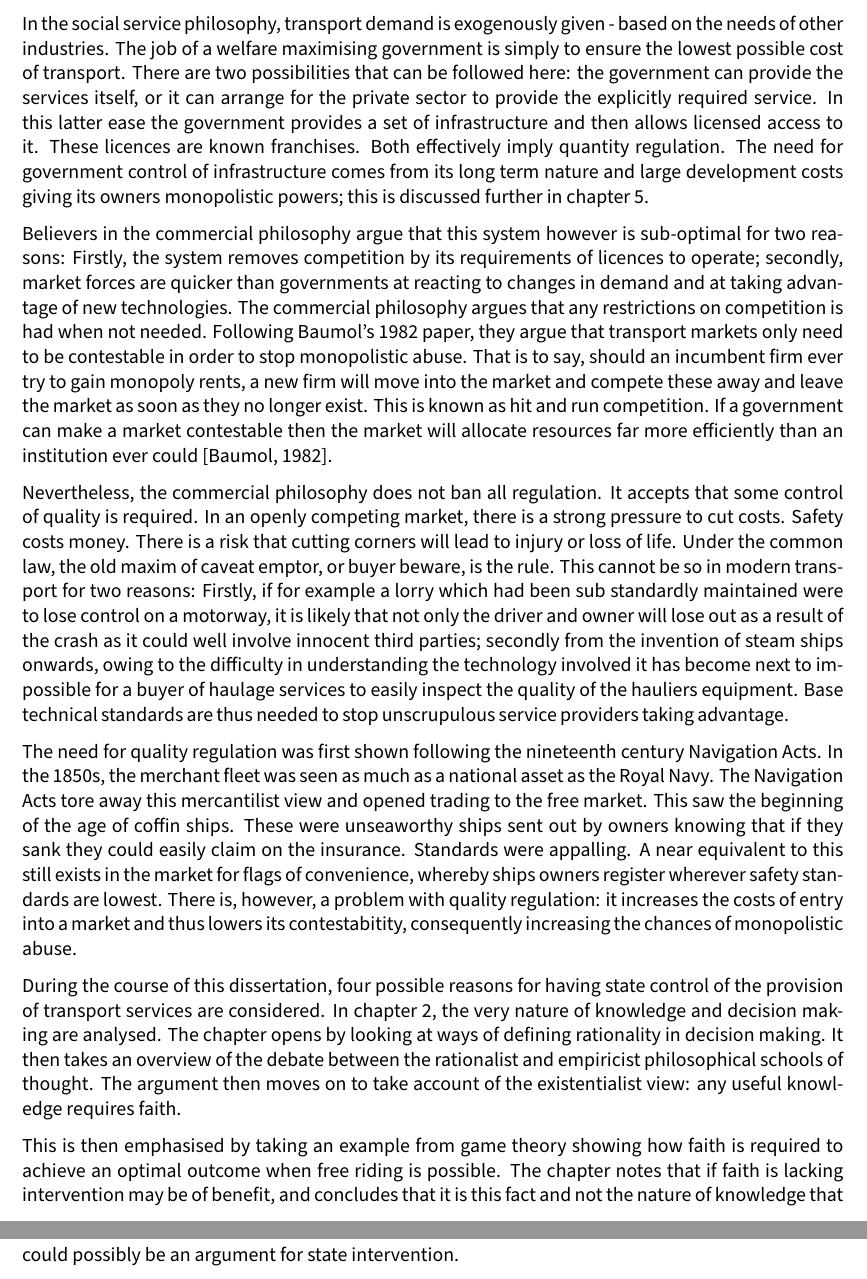
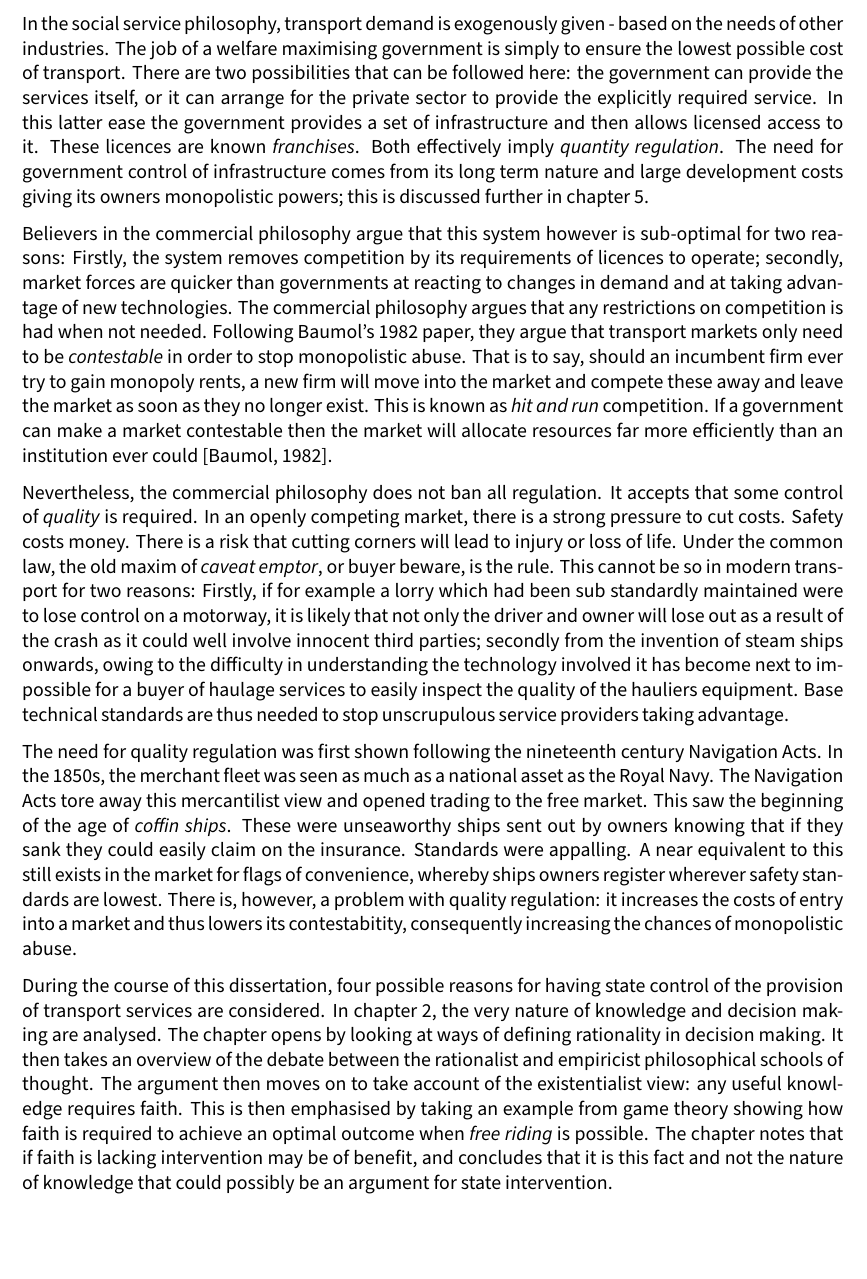
Before and after one commit to garethwebber/commontransportpolicy, a LaTeX thesis (LaTeX/commontransport.tex, which reads LaTeX/chapters/ch01-introduction.tex): two parts of pages 6 and 7 of 36 before the commit and part of page 6 of 36 after it, the two joined at a grey line, cut so that both start at the same text, the shorter picture padded with empty space. Compiled offline with XeLaTeX; a missing font is replaced by an installed copy or a similar font.

Commit message:
Add emphasis

```diff
--- a/LaTeX/chapters/ch01-introduction.tex
+++ b/LaTeX/chapters/ch01-introduction.tex
@@ -12,19 +12,17 @@ The desire of this dissertation is to ascertain if this thinking is valid. Certa
 
 The congestion costs to society are not small Taking into account petrol, oil consumption and wear and tear on engines, brakes and tyres, it has been calculated that every hour of delay due to traffic conditions adds 66\% to the running cost per hour of light and medium vehicles and 47\% of heavy vehicles over costs under light traffic conditions \cite{Glanville:1957}.
 
-There is however no clear answer as to how transport systems should be set up so as to sufficiently and efficiently meet demand. In Continental Europe, the tendency is to have more control than we have in Britain. Button identifies two broad schools of thought about transport policy within the European Community. Countries, such as Germany and France, tend to favour a social service philosophy with transport seen as subservient to wider economic objectives and rigidly controlled to achieve these wider aims. Other countries, such as the Netherlands, Eire, Denmark and the UK, argue for a commercial philosophy with the free market determining both capacity and price: the UK particularly is seen as an extreme liberal. This difference in philosophy has lead to a desire to solve the problems in transport in radically different ways \cite{Button:1993}.
+There is however no clear answer as to how transport systems should be set up so as to sufficiently and efficiently meet demand. In Continental Europe, the tendency is to have more control than we have in Britain. Button identifies two broad schools of thought about transport policy within the European Community. Countries, such as Germany and France, tend to favour a \textit{social service philosophy} with transport seen as subservient to wider economic objectives and rigidly controlled to achieve these wider aims. Other countries, such as the Netherlands, Eire, Denmark and the UK, argue for a \textit{commercial philosophy} with the free market determining both capacity and price: the UK particularly is seen as an extreme liberal. This difference in philosophy has lead to a desire to solve the problems in transport in radically different ways \cite{Button:1993}.
 
-In the social service philosophy, transport demand is exogenously given - based on the needs of other industries. The job of a welfare maximising government is simply to ensure the lowest possible cost of transport. There are two possibilities that can be followed here: the government can provide the services itself, or it can arrange for the private sector to provide the explicitly required service. In this latter ease the government provides a set of infrastructure and then allows licensed access to it. These licences are known franchises. Both effectively imply quantity regulation. The need for government control of infrastructure comes from its long term nature and large development costs giving its owners monopolistic powers; this is discussed further in chapter 5.
+In the social service philosophy, transport demand is exogenously given - based on the needs of other industries. The job of a welfare maximising government is simply to ensure the lowest possible cost of transport. There are two possibilities that can be followed here: the government can provide the services itself, or it can arrange for the private sector to provide the explicitly required service. In this latter ease the government provides a set of infrastructure and then allows licensed access to it. These licences are known \textit{franchises}. Both effectively imply \textit{quantity regulation}. The need for government control of infrastructure comes from its long term nature and large development costs giving its owners monopolistic powers; this is discussed further in chapter 5.
 
-Believers in the commercial philosophy argue that this system however is sub-optimal for two reasons: Firstly, the system removes competition by its requirements of licences to operate; secondly, market forces are quicker than governments at reacting to changes in demand and at taking advantage of new technologies. The commercial philosophy argues that any restrictions on competition is had when not needed. Following Baumol's 1982 paper, they argue that transport markets only need to be contestable in order to stop monopolistic abuse. That is to say, should an incumbent firm ever try to gain monopoly rents, a new firm will move into the market and compete these away and leave the market as soon as they no longer exist. This is known as hit and run competition. If a government can make a market contestable then the market will allocate resources far more efficiently than an institution ever could \cite{Baumol:1982}.
+Believers in the commercial philosophy argue that this system however is sub-optimal for two reasons: Firstly, the system removes competition by its requirements of licences to operate; secondly, market forces are quicker than governments at reacting to changes in demand and at taking advantage of new technologies. The commercial philosophy argues that any restrictions on competition is had when not needed. Following Baumol's 1982 paper, they argue that transport markets only need to be \textit{contestable} in order to stop monopolistic abuse. That is to say, should an incumbent firm ever try to gain monopoly rents, a new firm will move into the market and compete these away and leave the market as soon as they no longer exist. This is known as \textit{hit and run} competition. If a government can make a market contestable then the market will allocate resources far more efficiently than an institution ever could \cite{Baumol:1982}.
 
-Nevertheless, the commercial philosophy does not ban all regulation. It accepts that some control of quality is required. In an openly competing market, there is a strong pressure to cut costs. Safety costs money. There is a risk that cutting corners will lead to injury or loss of life. Under the common law, the old maxim of caveat emptor, or buyer beware, is the rule. This cannot be so in modern transport for two reasons: Firstly, if for example a lorry which had been sub standardly maintained were to lose control on a motorway, it is likely that not only the driver and owner will lose out as a result of the crash as it could well involve innocent third parties; secondly from the invention of steam ships onwards, owing to the difficulty in understanding the technology involved it has become next to impossible for a buyer of haulage services to easily inspect the quality of the hauliers equipment. Base technical standards are thus needed to stop unscrupulous service providers taking advantage.
+Nevertheless, the commercial philosophy does not ban all regulation. It accepts that some control of \textit{quality} is required. In an openly competing market, there is a strong pressure to cut costs. Safety costs money. There is a risk that cutting corners will lead to injury or loss of life. Under the common law, the old maxim of \textit{caveat emptor}, or buyer beware, is the rule. This cannot be so in modern transport for two reasons: Firstly, if for example a lorry which had been sub standardly maintained were to lose control on a motorway, it is likely that not only the driver and owner will lose out as a result of the crash as it could well involve innocent third parties; secondly from the invention of steam ships onwards, owing to the difficulty in understanding the technology involved it has become next to impossible for a buyer of haulage services to easily inspect the quality of the hauliers equipment. Base technical standards are thus needed to stop unscrupulous service providers taking advantage.
 
-The need for quality regulation was first shown following the nineteenth century Navigation Acts. In the 1850s, the merchant fleet was seen as much as a national asset as the Royal Navy. The Navigation Acts tore away this mercantilist view and opened trading to the free market. This saw the beginning of the age of coffin ships. These were unseaworthy ships sent out by owners knowing that if they sank they could easily claim on the insurance. Standards were appalling. A near equivalent to this still exists in the market for flags of convenience, whereby ships owners register wherever safety standards are lowest. There is, however, a problem with quality regulation: it increases the costs of entry into a market and thus lowers its contestabitity, consequently increasing the chances of monopolistic abuse.
+The need for quality regulation was first shown following the nineteenth century Navigation Acts. In the 1850s, the merchant fleet was seen as much as a national asset as the Royal Navy. The Navigation Acts tore away this mercantilist view and opened trading to the free market. This saw the beginning of the age of \textit{coffin ships}. These were unseaworthy ships sent out by owners knowing that if they sank they could easily claim on the insurance. Standards were appalling. A near equivalent to this still exists in the market for flags of convenience, whereby ships owners register wherever safety standards are lowest. There is, however, a problem with quality regulation: it increases the costs of entry into a market and thus lowers its contestabitity, consequently increasing the chances of monopolistic abuse.
 
-During the course of this dissertation, four possible reasons for having state control of the provision of transport services are considered. In chapter 2, the very nature of knowledge and decision making are analysed. The chapter opens by looking at ways of defining rationality in decision making. It then takes an overview of the debate between the rationalist and empiricist philosophical schools of thought. The argument then moves on to take account of the existentialist view: any useful knowledge requires faith.
-
-This is then emphasised by taking an example from game theory showing how faith is required to achieve an optimal outcome when free riding is possible. The chapter notes that if faith is lacking intervention may be of benefit, and concludes that it is this fact and not the nature of knowledge that could possibly be an argument for state intervention.
+During the course of this dissertation, four possible reasons for having state control of the provision of transport services are considered. In chapter 2, the very nature of knowledge and decision making are analysed. The chapter opens by looking at ways of defining rationality in decision making. It then takes an overview of the debate between the rationalist and empiricist philosophical schools of thought. The argument then moves on to take account of the existentialist view: any useful knowledge requires faith. This is then emphasised by taking an example from game theory showing how faith is required to achieve an optimal outcome when \textit{free riding} is possible. The chapter notes that if faith is lacking intervention may be of benefit, and concludes that it is this fact and not the nature of knowledge that could possibly be an argument for state intervention.
 
 In chapter 3, the argument for regulation to control externalities that occur when there is a divergence between the social and private costs of an action is considered. This is a most notable argument in the environmental debate. The core of the issue is the problem of common-pool property: any resource that is owned by the many will, without proper control, be liable to overuse. The road system is owned by the country as a whole, and is thus free at the point of use: its common pool nature is one of the principle causes of its congestion. The chapter studies whether direct government intervention would be of use to control these sorts of problems and decides that there are even more problems with government intervention. It concludes that improved property rights must be at the centre of any solution.
 
```
